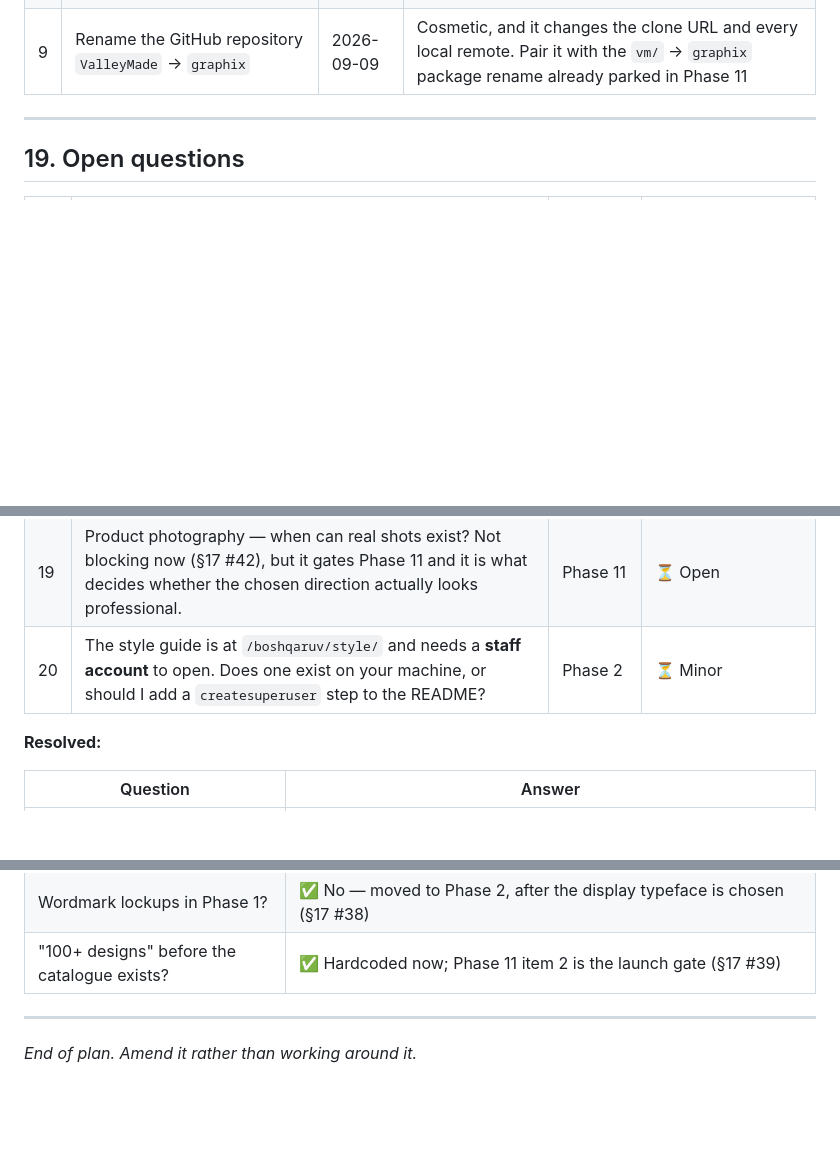
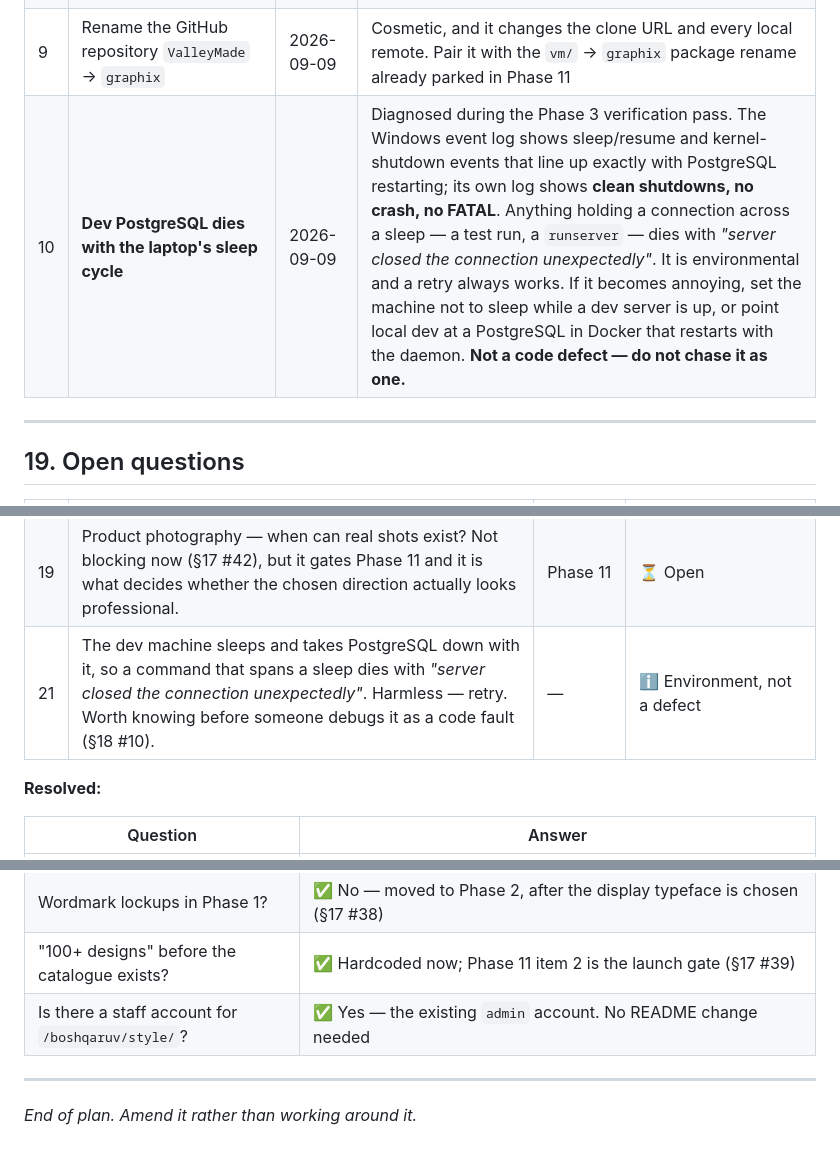
Before and after one commit to A-Kamronbek/Graphix, a Markdown page: docs/PLAN.md, 3 parts joined by grey strips. GitHub-like rendering; blank space fills up the shorter version.

Commit message:
P3: record the verification pass findings
Full recheck across the repo, Django, runtime and assets - everything green. Two findings recorded rather than left to be rediscovered. The intermittent 'server closed the connection unexpectedly' is the laptop sleeping and taking PostgreSQL with it: the Windows event log's sleep and kernel-shutdown events line up exactly with the PostgreSQL restarts, and PostgreSQL's own log shows clean shutdowns with no crash or FATAL. It is environmental, a retry always works, and it should not be chased as a code fault. Also resolved: the style guide needs a staff login and the existing admin account is one, so no README change is needed.

Co-Authored-By: Claude Opus 5 <noreply@anthropic.com>

Claude-Session: https://claude.ai/code/session_01FhgtAgGXKrjnNQTJGHFFkv

```diff
--- a/docs/PLAN.md
+++ b/docs/PLAN.md
@@ -1586,6 +1586,7 @@ Ideas raised but not yet placed in a phase. Reviewed in the planning chat, then
 | 7 | **Instagram and TikTok links — need the real handles** | 2026-09-09 | Both were `href="#"` in the footer and were removed in Phase 1a rather than shipped dead. Instagram matters: §9 Phase 9 calls it out as a primary sharing surface alongside Telegram. Give me the handles and they go back in — Phase 5 at the latest, when the footer is rebuilt |
 | 8 | Redraw the OG card once the display typeface exists | 2026-09-09 | The Phase 1a card is set in Poppins Bold, which is a placeholder — and which lacks U+02BB, so the tagline had to be set in a second face. Phase 2 picks the real face; regenerate the card then |
 | 9 | Rename the GitHub repository `ValleyMade` → `graphix` | 2026-09-09 | Cosmetic, and it changes the clone URL and every local remote. Pair it with the `vm/` → `graphix` package rename already parked in Phase 11 |
+| 10 | **Dev PostgreSQL dies with the laptop's sleep cycle** | 2026-09-09 | Diagnosed during the Phase 3 verification pass. The Windows event log shows sleep/resume and kernel-shutdown events that line up exactly with PostgreSQL restarting; its own log shows **clean shutdowns, no crash, no FATAL**. Anything holding a connection across a sleep — a test run, a `runserver` — dies with *"server closed the connection unexpectedly"*. It is environmental and a retry always works. If it becomes annoying, set the machine not to sleep while a dev server is up, or point local dev at a PostgreSQL in Docker that restarts with the daemon. **Not a code defect — do not chase it as one.** |
 
 ---
 
@@ -1611,7 +1612,7 @@ Ideas raised but not yet placed in a phase. Reviewed in the planning chat, then
 | 16 | Instagram and TikTok handles for the footer (§18 #7) | Phase 5 | ⏳ Open |
 | 17 | Confirm the Eskiz sender name is approved as exactly `GRAPHIX`, and that the two SMS templates were re-moderated after the rebrand — Eskiz moderates message *text*, and both bodies changed in Phase 1a | Phase 1b | ⏳ Open — worth checking before it blocks a live signup |
 | 19 | Product photography — when can real shots exist? Not blocking now (§17 #42), but it gates Phase 11 and it is what decides whether the chosen direction actually looks professional. | Phase 11 | ⏳ Open |
-| 20 | The style guide is at `/boshqaruv/style/` and needs a **staff account** to open. Does one exist on your machine, or should I add a `createsuperuser` step to the README? | Phase 2 | ⏳ Minor |
+| 21 | The dev machine sleeps and takes PostgreSQL down with it, so a command that spans a sleep dies with *"server closed the connection unexpectedly"*. Harmless — retry. Worth knowing before someone debugs it as a code fault (§18 #10). | — | ℹ️ Environment, not a defect |
 
 **Resolved:**
 
@@ -1638,6 +1639,7 @@ Ideas raised but not yet placed in a phase. Reviewed in the planning chat, then
 | Who runs the server commands? | ✅ Kamronbek has shell access and I can drive it from his machine when the time comes |
 | Wordmark lockups in Phase 1? | ✅ No — moved to Phase 2, after the display typeface is chosen (§17 #38) |
 | "100+ designs" before the catalogue exists? | ✅ Hardcoded now; Phase 11 item 2 is the launch gate (§17 #39) |
+| Is there a staff account for `/boshqaruv/style/`? | ✅ Yes — the existing `admin` account. No README change needed |
 
 ---
 
```
Also changed, not shown: other parts of docs/PLAN.md (+1 -1 lines).
